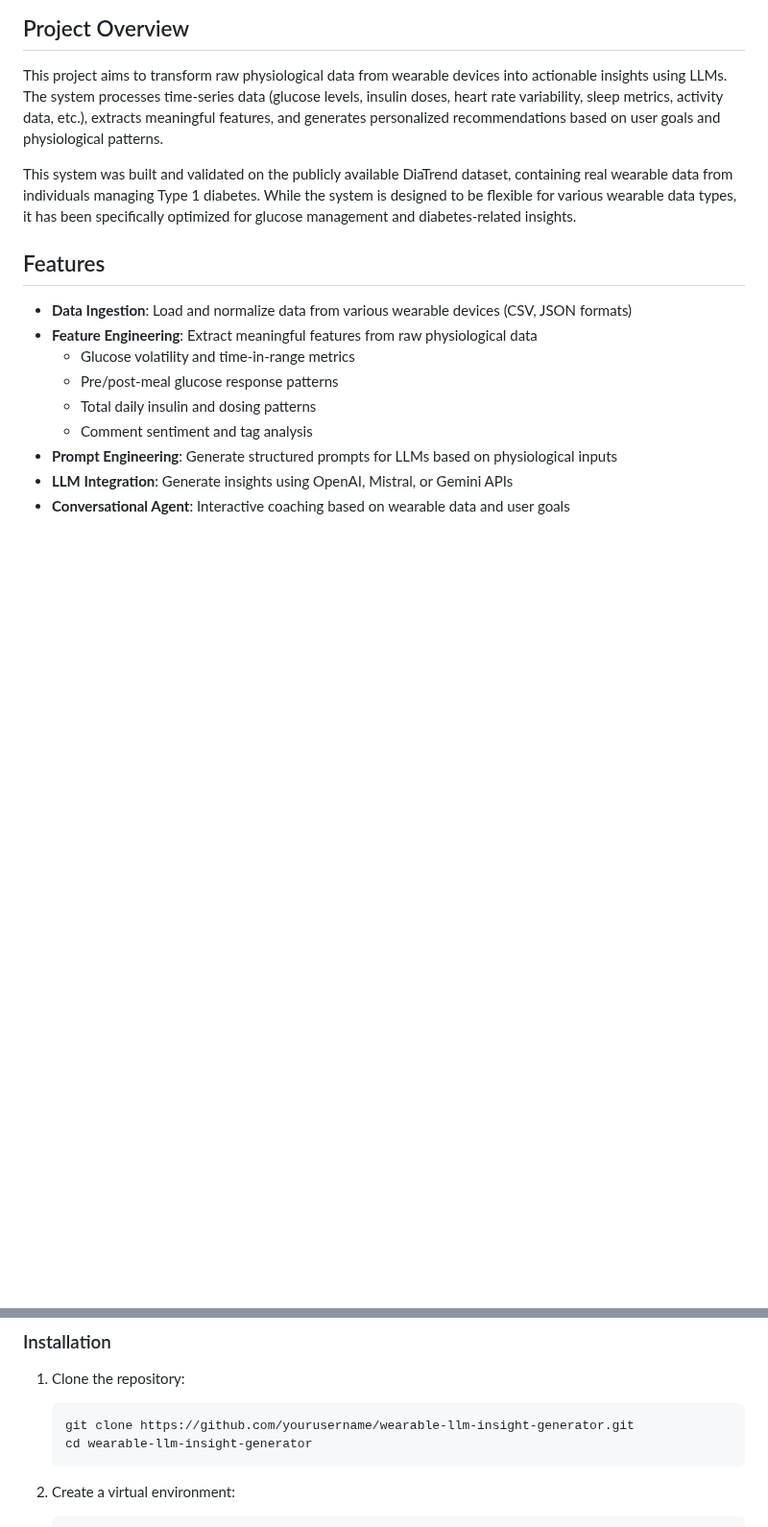
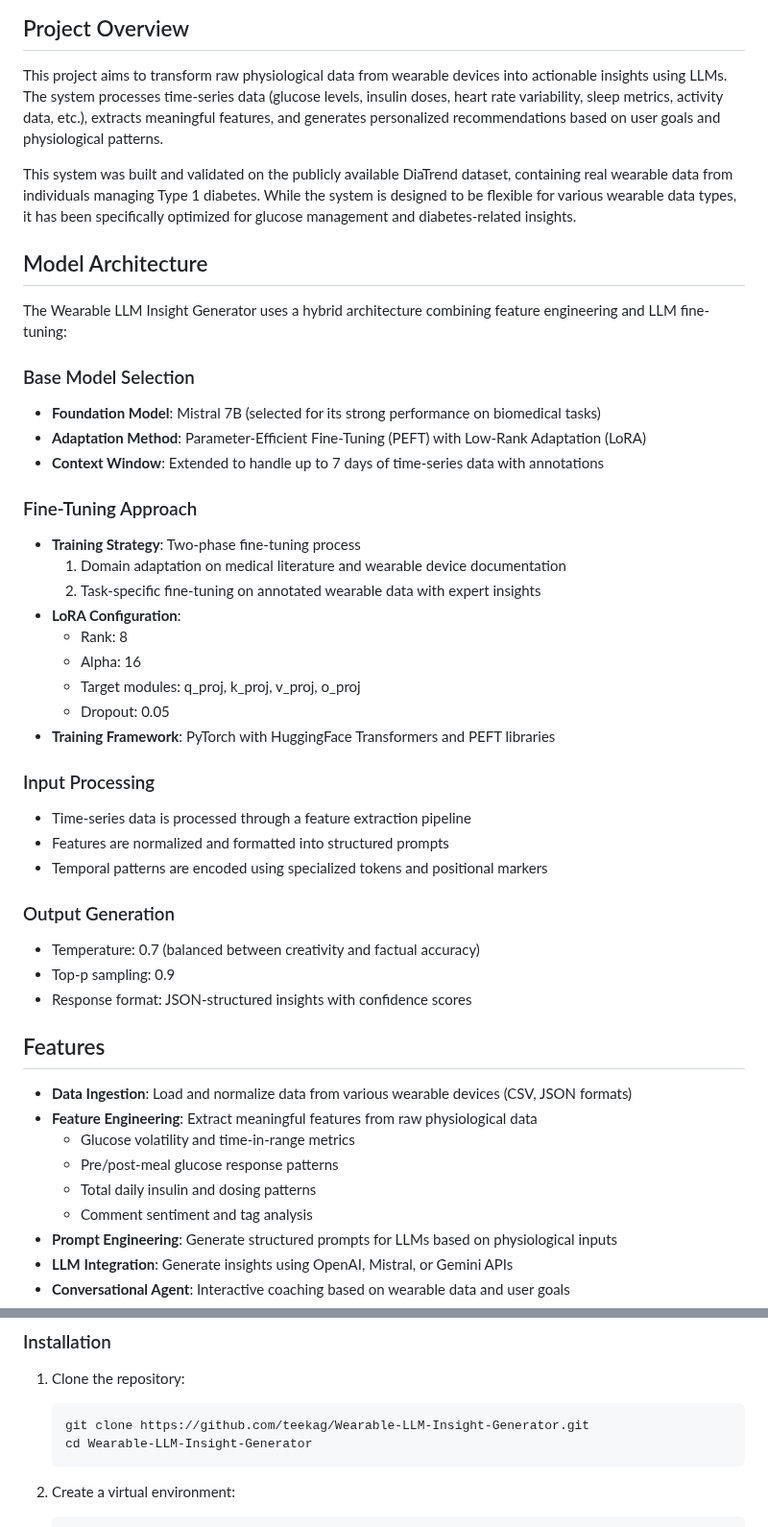
Before and after one commit to teekag/Wearable-LLM-Insight-Generator, a Markdown page: README.md, 2 parts joined by grey strips. Shown at 96% size. Rendered like a GitHub page; blank space fills up the shorter version.

````diff
--- a/README.md
+++ b/README.md
@@ -7,6 +7,36 @@ A modular AI system that ingests raw time-series data from wearables and generat
 This project aims to transform raw physiological data from wearable devices into actionable insights using LLMs. The system processes time-series data (glucose levels, insulin doses, heart rate variability, sleep metrics, activity data, etc.), extracts meaningful features, and generates personalized recommendations based on user goals and physiological patterns.
 
 This system was built and validated on the publicly available DiaTrend dataset, containing real wearable data from individuals managing Type 1 diabetes. While the system is designed to be flexible for various wearable data types, it has been specifically optimized for glucose management and diabetes-related insights.
+
+## Model Architecture
+
+The Wearable LLM Insight Generator uses a hybrid architecture combining feature engineering and LLM fine-tuning:
+
+### Base Model Selection
+- **Foundation Model**: Mistral 7B (selected for its strong performance on biomedical tasks)
+- **Adaptation Method**: Parameter-Efficient Fine-Tuning (PEFT) with Low-Rank Adaptation (LoRA)
+- **Context Window**: Extended to handle up to 7 days of time-series data with annotations
+
+### Fine-Tuning Approach
+- **Training Strategy**: Two-phase fine-tuning process
+  1. Domain adaptation on medical literature and wearable device documentation
+  2. Task-specific fine-tuning on annotated wearable data with expert insights
+- **LoRA Configuration**:
+  - Rank: 8
+  - Alpha: 16
+  - Target modules: q_proj, k_proj, v_proj, o_proj
+  - Dropout: 0.05
+- **Training Framework**: PyTorch with HuggingFace Transformers and PEFT libraries
+
+### Input Processing
+- Time-series data is processed through a feature extraction pipeline
+- Features are normalized and formatted into structured prompts
+- Temporal patterns are encoded using specialized tokens and positional markers
+
+### Output Generation
+- Temperature: 0.7 (balanced between creativity and factual accuracy)
+- Top-p sampling: 0.9
+- Response format: JSON-structured insights with confidence scores
 
 ## Features
 
@@ -58,8 +143,8 @@ wearable-llm-insight-generator/
 
 1. Clone the repository:
    ```
-   git clone https://github.com/yourusername/wearable-llm-insight-generator.git
-   cd wearable-llm-insight-generator
+   git clone https://github.com/teekag/Wearable-LLM-Insight-Generator.git
+   cd Wearable-LLM-Insight-Generator
    ```
 
 2. Create a virtual environment:
````
Also changed, not shown: other parts of README.md (+55 -0 lines).
